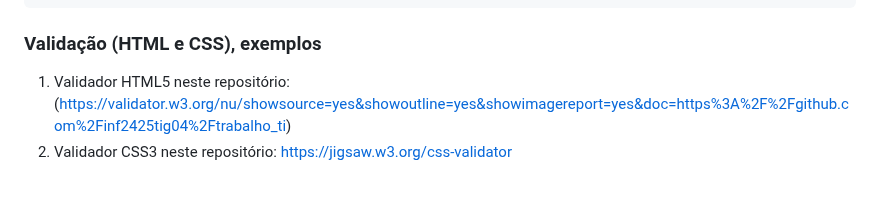
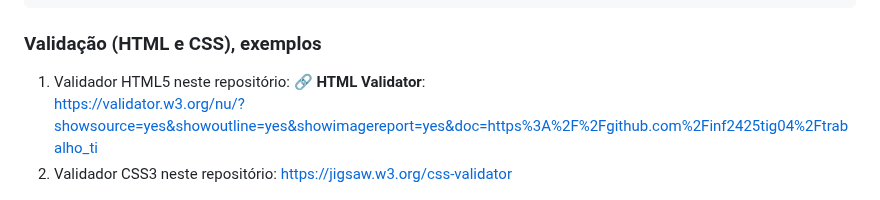
Before and after one commit to inf2425tig04/trabalho_ti, a Markdown page: doc/Capitulo 3.md, the part around one of its changes. GitHub-like rendering.

```diff
--- a/doc/Capitulo 3.md
+++ b/doc/Capitulo 3.md
@@ -67,7 +67,8 @@ README.md
 ### Validação (HTML e CSS), exemplos
 
 1. Validador HTML5 neste repositório:
-(https://validator.w3.org/nu/showsource=yes&showoutline=yes&showimagereport=yes&doc=https%3A%2F%2Fgithub.com%2Finf2425tig04%2Ftrabalho_ti)
+🔗 **HTML Validator**:
+[https://validator.w3.org/nu/?showsource=yes&showoutline=yes&showimagereport=yes&doc=https%3A%2F%2Fgithub.com%2Finf2425tig04%2Ftrabalho_ti](https://validator.w3.org/nu/?showsource=yes&showoutline=yes&showimagereport=yes&doc=https%3A%2F%2Fgithub.com%2Finf2425tig04%2Ftrabalho_ti)
 3. Validador CSS3 neste repositório: https://jigsaw.w3.org/css-validator
 
 ![Validador](img2/validador.png)
```
Also changed, not shown: other parts of doc/Capitulo 3.md (+1 -1 lines).
